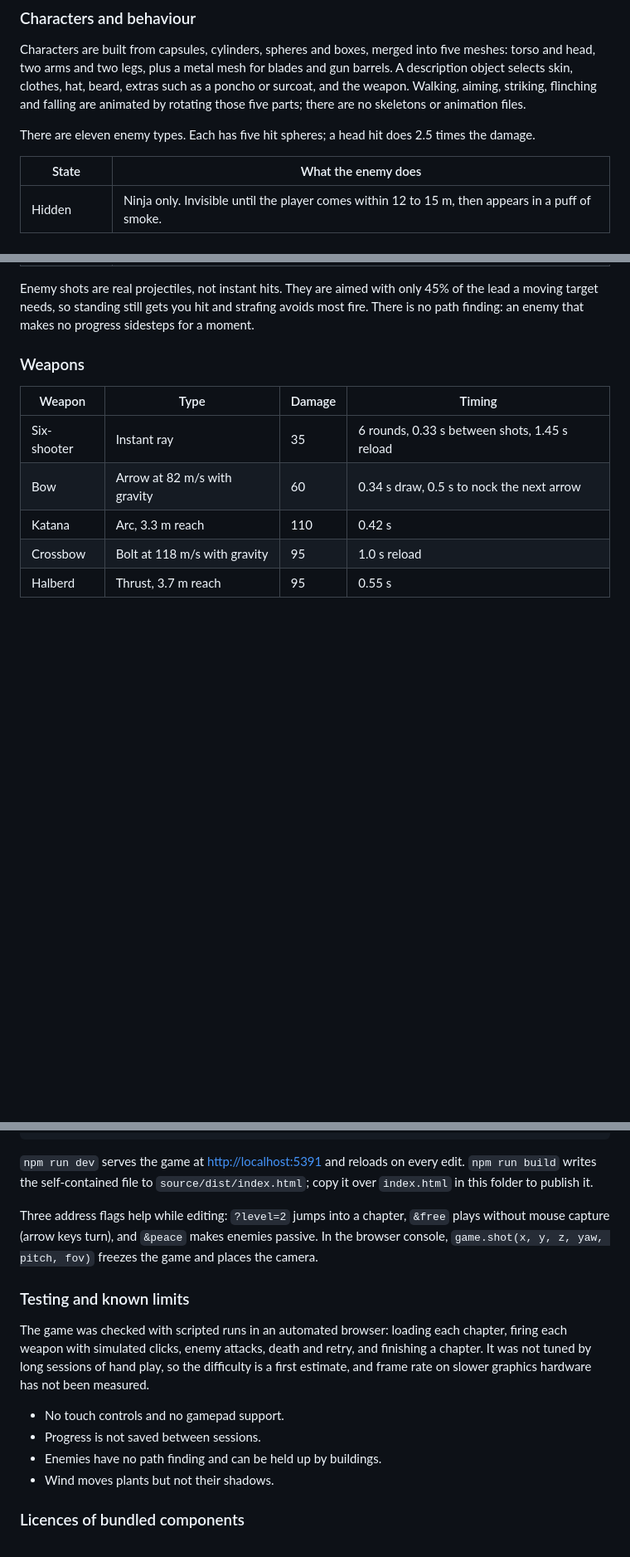
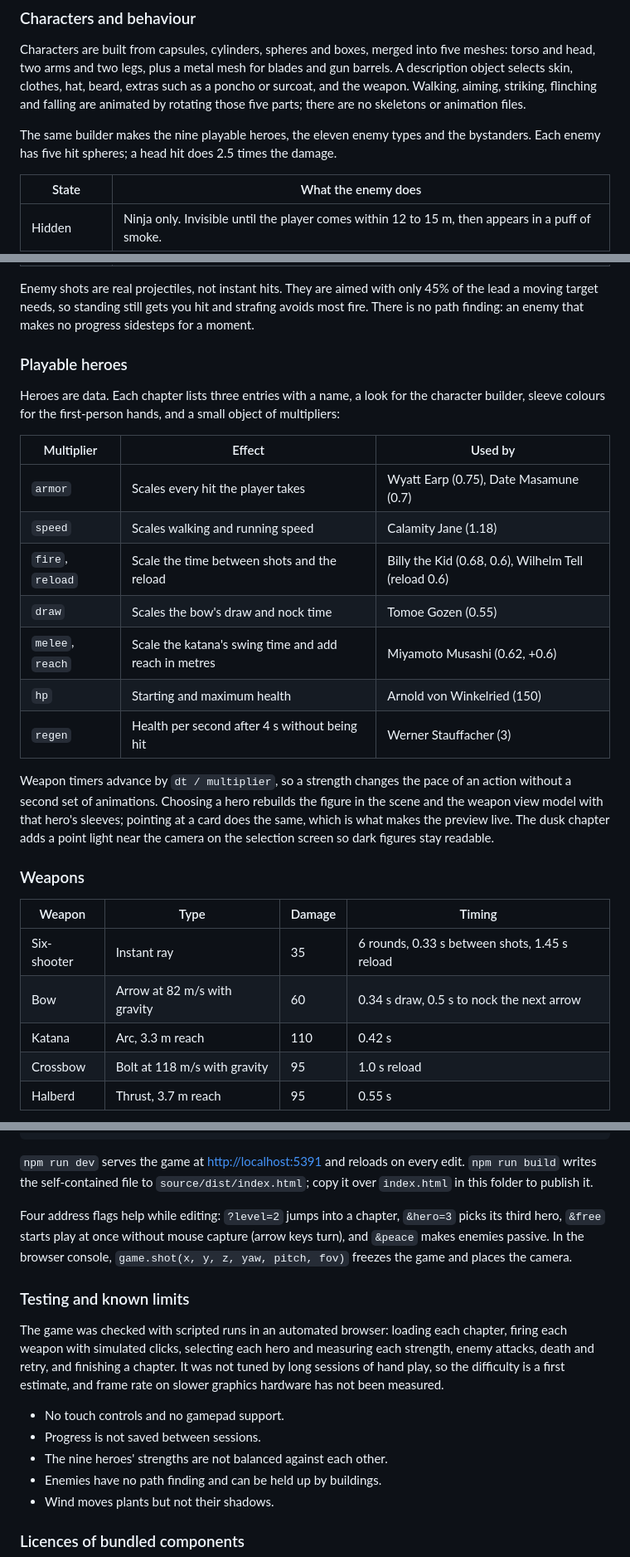
Before and after one commit to iago-swi/outlaws, a Markdown page: Claude/README.md, 3 parts joined by grey strips. Shown at 83% size. Drawn GitHub-style; blank space fills up the shorter version.

```diff
--- a/Claude/README.md
+++ b/Claude/README.md
@@ -164,7 +191,8 @@ barrels. A description object selects skin, clothes, hat, beard, extras such as
 poncho or surcoat, and the weapon. Walking, aiming, striking, flinching and falling are
 animated by rotating those five parts; there are no skeletons or animation files.
 
-There are eleven enemy types. Each has five hit spheres; a head hit does 2.5 times the
+The same builder makes the nine playable heroes, the eleven enemy types and the
+bystanders. Each enemy has five hit spheres; a head hit does 2.5 times the
 damage.
 
 | State | What the enemy does |
@@ -177,6 +205,27 @@ damage.
 Enemy shots are real projectiles, not instant hits. They are aimed with only 45% of the
 lead a moving target needs, so standing still gets you hit and strafing avoids most
 fire. There is no path finding: an enemy that makes no progress sidesteps for a moment.
+
+### Playable heroes
+
+Heroes are data. Each chapter lists three entries with a name, a look for the character
+builder, sleeve colours for the first-person hands, and a small object of multipliers:
+
+| Multiplier | Effect | Used by |
+| --- | --- | --- |
+| `armor` | Scales every hit the player takes | Wyatt Earp (0.75), Date Masamune (0.7) |
+| `speed` | Scales walking and running speed | Calamity Jane (1.18) |
+| `fire`, `reload` | Scale the time between shots and the reload | Billy the Kid (0.68, 0.6), Wilhelm Tell (reload 0.6) |
+| `draw` | Scales the bow's draw and nock time | Tomoe Gozen (0.55) |
+| `melee`, `reach` | Scale the katana's swing time and add reach in metres | Miyamoto Musashi (0.62, +0.6) |
+| `hp` | Starting and maximum health | Arnold von Winkelried (150) |
+| `regen` | Health per second after 4 s without being hit | Werner Stauffacher (3) |
+
+Weapon timers advance by `dt / multiplier`, so a strength changes the pace of an action
+without a second set of animations. Choosing a hero rebuilds the figure in the scene and
+the weapon view model with that hero's sleeves; pointing at a card does the same, which
+is what makes the preview live. The dusk chapter adds a point light near the camera on
+the selection screen so dark figures stay readable.
 
 ### Weapons
 
@@ -236,20 +285,22 @@ npm run build
 `npm run build` writes the self-contained file to `source/dist/index.html`; copy it
 over `index.html` in this folder to publish it.
 
-Three address flags help while editing: `?level=2` jumps into a chapter, `&free` plays
-without mouse capture (arrow keys turn), and `&peace` makes enemies passive. In the
+Four address flags help while editing: `?level=2` jumps into a chapter, `&hero=3` picks
+its third hero, `&free` starts play at once without mouse capture (arrow keys turn), and
+`&peace` makes enemies passive. In the
 browser console, `game.shot(x, y, z, yaw, pitch, fov)` freezes the game and places the
 camera.
 
 ### Testing and known limits
 
 The game was checked with scripted runs in an automated browser: loading each chapter,
-firing each weapon with simulated clicks, enemy attacks, death and retry, and finishing
-a chapter. It was not tuned by long sessions of hand play, so the difficulty is a first
+firing each weapon with simulated clicks, selecting each hero and measuring each
+strength, enemy attacks, death and retry, and finishing a chapter. It was not tuned by long sessions of hand play, so the difficulty is a first
 estimate, and frame rate on slower graphics hardware has not been measured.
 
 - No touch controls and no gamepad support.
 - Progress is not saved between sessions.
+- The nine heroes' strengths are not balanced against each other.
 - Enemies have no path finding and can be held up by buildings.
 - Wind moves plants but not their shadows.
 
```
Also changed, not shown: other parts of Claude/README.md (+34 -7 lines), README.md (+1 -1 lines), Claude/screenshot-heroes.jpg (added), 8 other files.
